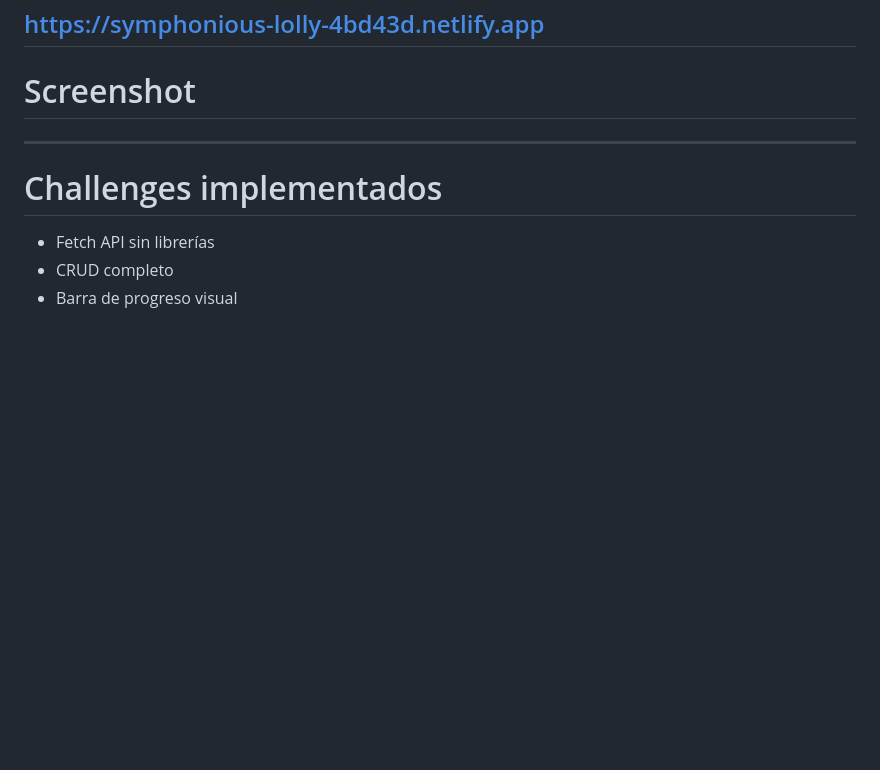
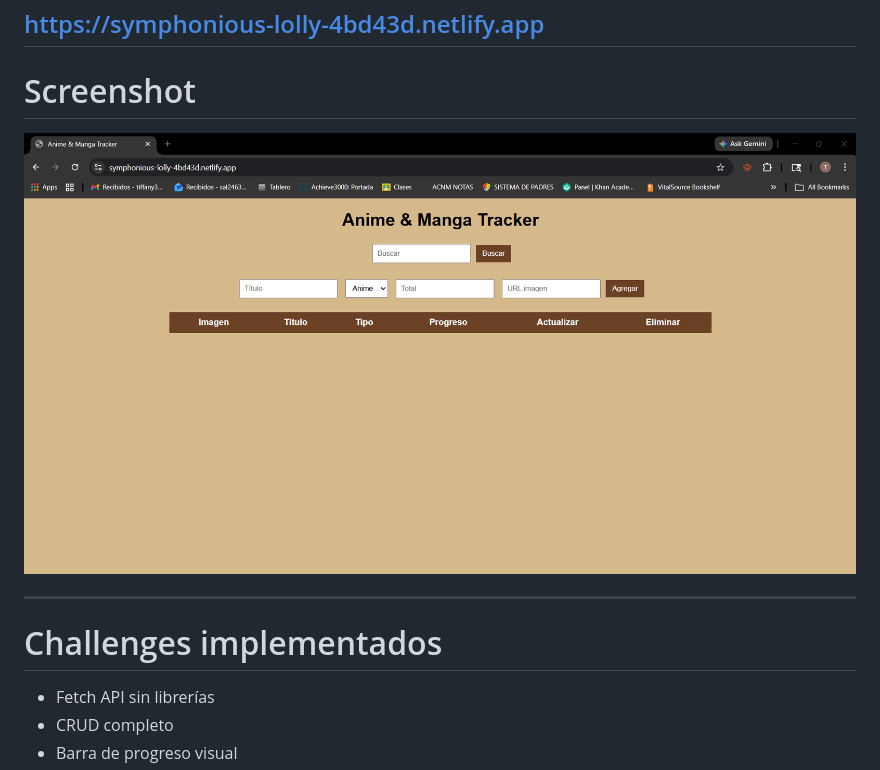
Before and after one commit to Tiffany24630/Proyecto-1-Full-Stack.-Web-front, a Markdown page: README.md, the part around the change. Drawn GitHub-style; pictures changed too: image.png (added); blank space fills up the shorter version.

```diff
--- a/README.md
+++ b/README.md
@@ -21,7 +21,7 @@ https://symphonious-lolly-4bd43d.netlify.app
 
 # Screenshot
 
-
+![alt text](image.png)
 
 ---
 
```
